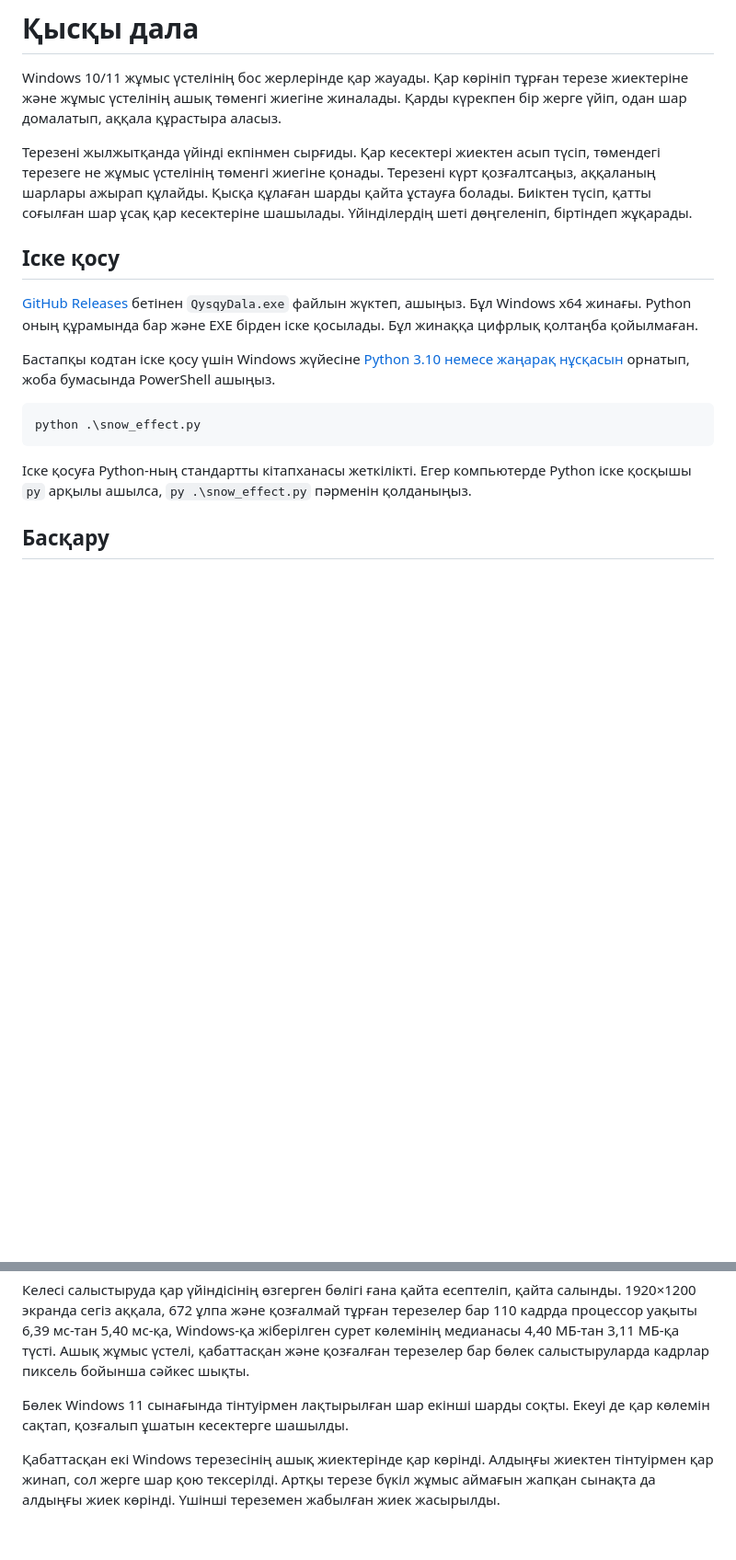
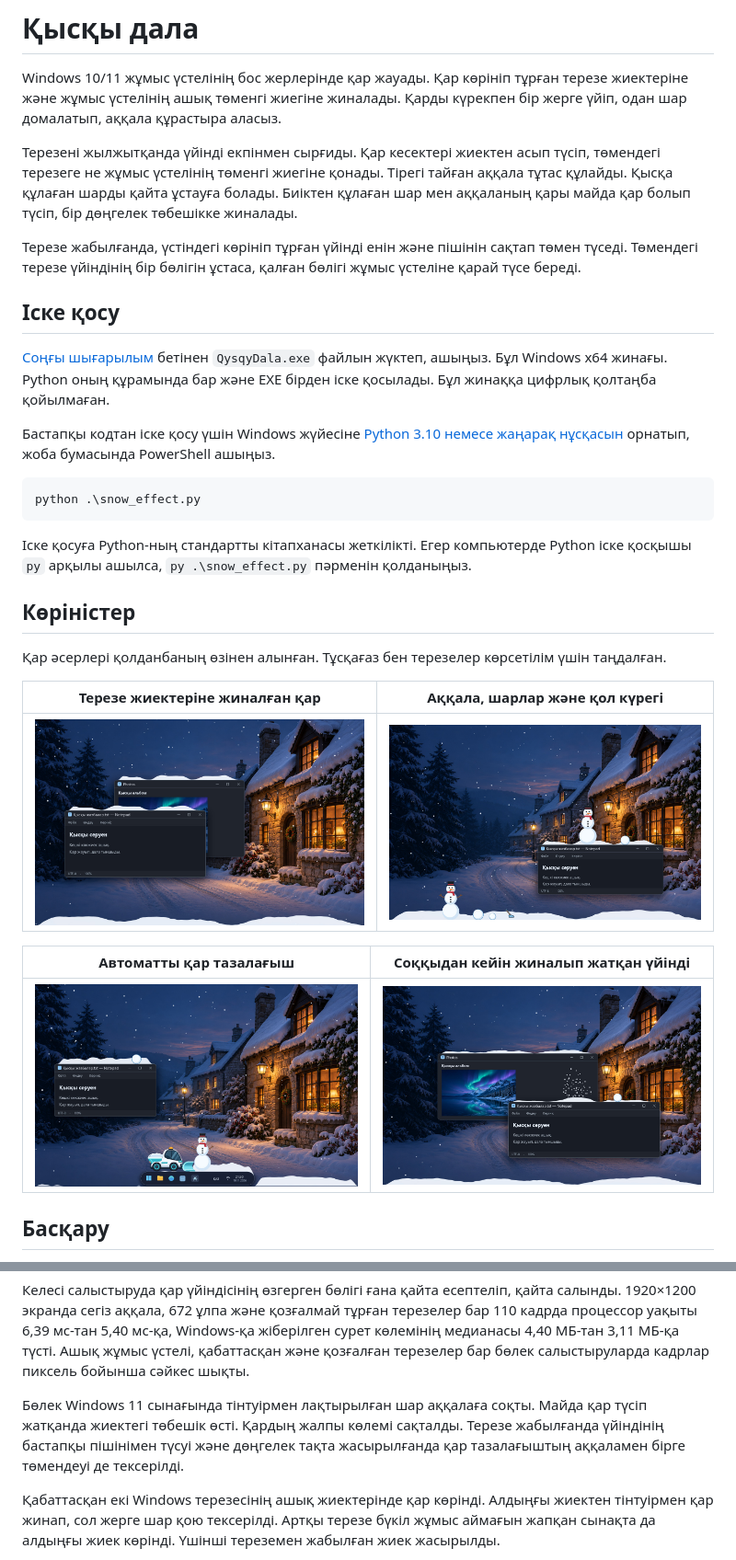
Before and after one commit to promaladoi/QysqyDala, a Markdown page: README.md, 2 parts joined by grey strips. Shown at 92% size. Rendered like a GitHub page; pictures changed too: assets/screenshots/impact.jpg (added), assets/screenshots/snowfall.jpg (added), assets/screenshots/snowman-and-shovel.jpg (added); blank space fills up the shorter version.

Commit message:
Update Қысқы дала to v1.1.0 and add README screenshots

````diff
--- a/README.md
+++ b/README.md
@@ -2,11 +2,13 @@
 
 Windows 10/11 жұмыс үстелінің бос жерлерінде қар жауады. Қар көрініп тұрған терезе жиектеріне және жұмыс үстелінің ашық төменгі жиегіне жиналады. Қарды күрекпен бір жерге үйіп, одан шар домалатып, аққала құрастыра аласыз.
 
-Терезені жылжытқанда үйінді екпінмен сырғиды. Қар кесектері жиектен асып түсіп, төмендегі терезеге не жұмыс үстелінің төменгі жиегіне қонады. Терезені күрт қозғалтсаңыз, аққаланың шарлары ажырап құлайды. Қысқа құлаған шарды қайта ұстауға болады. Биіктен түсіп, қатты соғылған шар ұсақ қар кесектеріне шашылады. Үйінділердің шеті дөңгеленіп, біртіндеп жұқарады.
+Терезені жылжытқанда үйінді екпінмен сырғиды. Қар кесектері жиектен асып түсіп, төмендегі терезеге не жұмыс үстелінің төменгі жиегіне қонады. Тірегі тайған аққала тұтас құлайды. Қысқа құлаған шарды қайта ұстауға болады. Биіктен құлаған шар мен аққаланың қары майда қар болып түсіп, бір дөңгелек төбешікке жиналады.
+
+Терезе жабылғанда, үстіндегі көрініп тұрған үйінді енін және пішінін сақтап төмен түседі. Төмендегі терезе үйіндінің бір бөлігін ұстаса, қалған бөлігі жұмыс үстеліне қарай түсе береді.
 
 ## Іске қосу
 
-[GitHub Releases](https://github.com/promaladoi/QysqyDala/releases) бетінен `QysqyDala.exe` файлын жүктеп, ашыңыз. Бұл Windows x64 жинағы. Python оның құрамында бар және EXE бірден іске қосылады. Бұл жинаққа цифрлық қолтаңба қойылмаған.
+[Соңғы шығарылым](https://github.com/promaladoi/QysqyDala/releases/latest) бетінен `QysqyDala.exe` файлын жүктеп, ашыңыз. Бұл Windows x64 жинағы. Python оның құрамында бар және EXE бірден іске қосылады. Бұл жинаққа цифрлық қолтаңба қойылмаған.
 
 Бастапқы кодтан іске қосу үшін Windows жүйесіне [Python 3.10 немесе жаңарақ нұсқасын](https://www.python.org/downloads/windows/) орнатып, жоба бумасында PowerShell ашыңыз.
 
@@ -15,6 +17,18 @@ python .\snow_effect.py
 ```
 
 Іске қосуға Python-ның стандартты кітапханасы жеткілікті. Егер компьютерде Python іске қосқышы `py` арқылы ашылса, `py .\snow_effect.py` пәрменін қолданыңыз.
+
+## Көріністер
+
+Қар әсерлері қолданбаның өзінен алынған. Тұсқағаз бен терезелер көрсетілім үшін таңдалған.
+
+| Терезе жиектеріне жиналған қар | Аққала, шарлар және қол күрегі |
+| --- | --- |
+| ![Екі терезенің үстіне жиналған қар](assets/screenshots/snowfall.jpg) | ![Аққала, домаланған шарлар және қол күрегі](assets/screenshots/snowman-and-shovel.jpg) |
+
+| Автоматты қар тазалағыш | Соққыдан кейін жиналып жатқан үйінді |
+| --- | --- |
+| ![Тазалағыш аққаланы дөңгелек панельдің үстімен итеріп барады](assets/screenshots/snowplow.jpg) | ![Терезе жиегіне түсіп, төбешікке жиналып жатқан майда қар](assets/screenshots/impact.jpg) |
 
 ## Басқару
 
@@ -88,7 +110,7 @@ Windows 11 Pro x64 жүйесінде бір 1920×1200 мониторда ша
 
 Келесі салыстыруда қар үйіндісінің өзгерген бөлігі ғана қайта есептеліп, қайта салынды. 1920×1200 экранда сегіз аққала, 672 ұлпа және қозғалмай тұрған терезелер бар 110 кадрда процессор уақыты 6,39 мс-тан 5,40 мс-қа, Windows-қа жіберілген сурет көлемінің медианасы 4,40 МБ-тан 3,11 МБ-қа түсті. Ашық жұмыс үстелі, қабаттасқан және қозғалған терезелер бар бөлек салыстыруларда кадрлар пиксель бойынша сәйкес шықты.
 
-Бөлек Windows 11 сынағында тінтуірмен лақтырылған шар екінші шарды соқты. Екеуі де қар көлемін сақтап, қозғалып ұшатын кесектерге шашылды.
+Бөлек Windows 11 сынағында тінтуірмен лақтырылған шар аққалаға соқты. Майда қар түсіп жатқанда жиектегі төбешік өсті. Қардың жалпы көлемі сақталды. Терезе жабылғанда үйіндінің бастапқы пішінімен түсуі және дөңгелек тақта жасырылғанда қар тазалағыштың аққаламен бірге төмендеуі де тексерілді.
 
 Қабаттасқан екі Windows терезесінің ашық жиектерінде қар көрінді. Алдыңғы жиектен тінтуірмен қар жинап, сол жерге шар қою тексерілді. Артқы терезе бүкіл жұмыс аймағын жапқан сынақта да алдыңғы жиек көрінді. Үшінші тереземен жабылған жиек жасырылды.
 
````
Also changed, not shown: other parts of README.md (+11 -3 lines), 7 other files.
